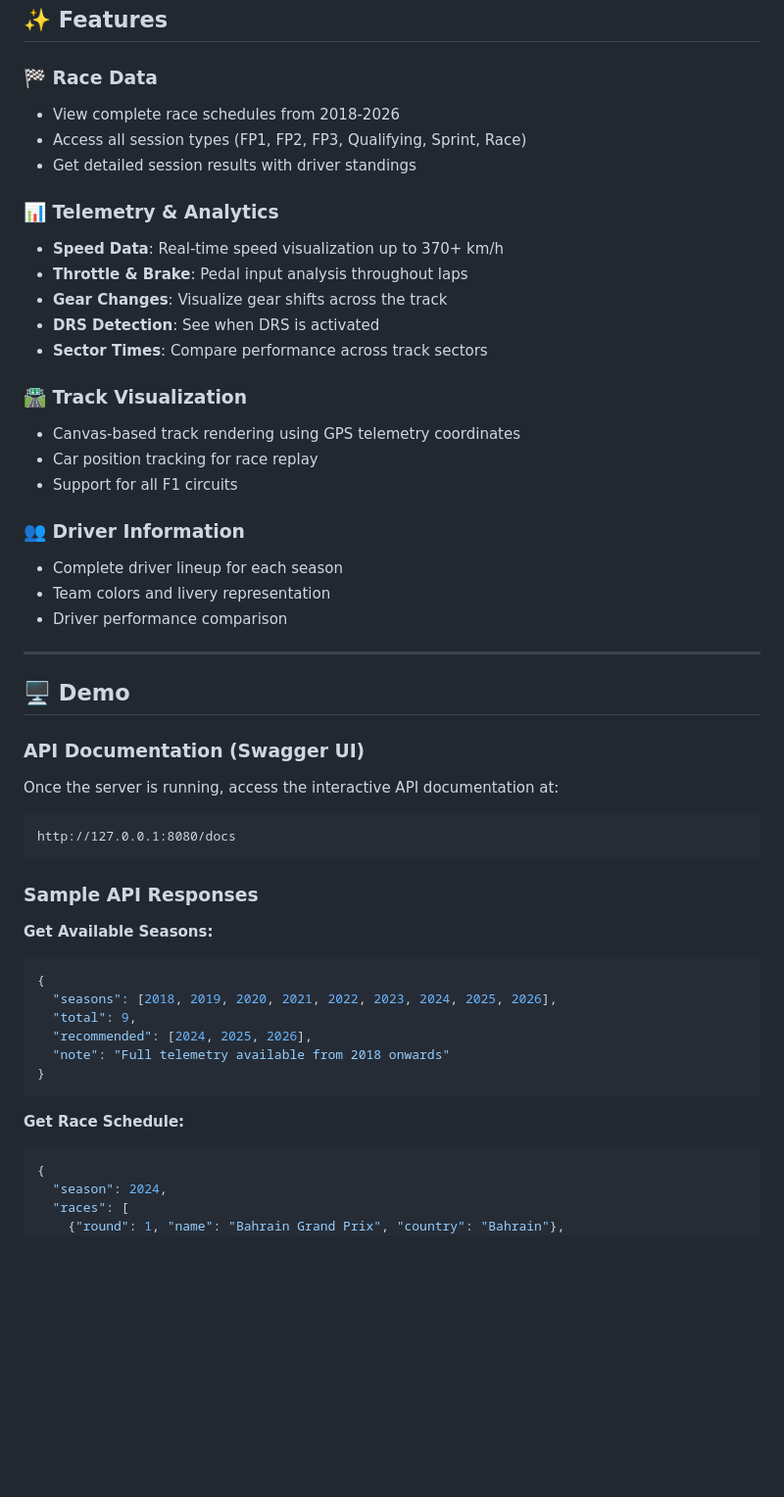
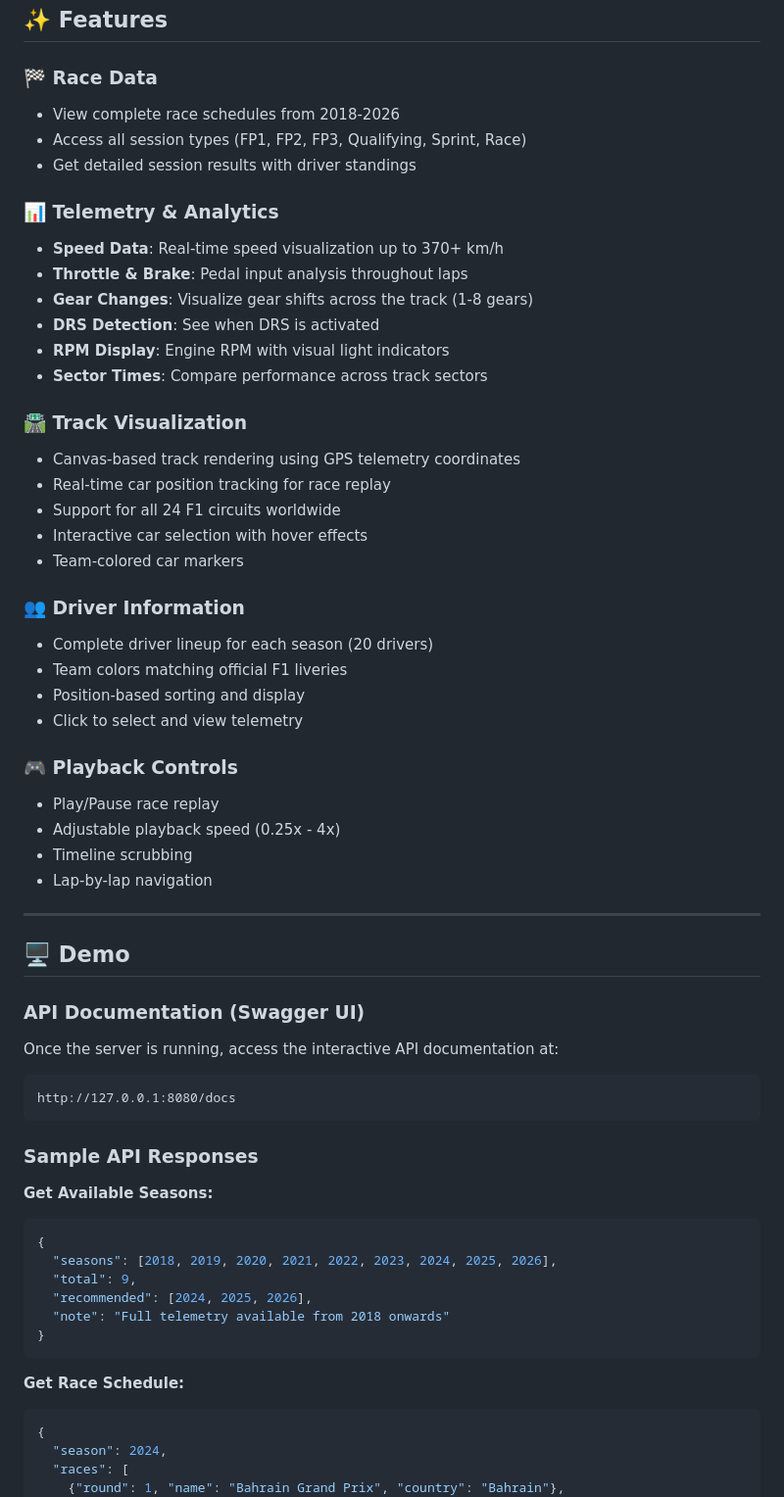
Before and after one commit to ARYANRAJ1121/-F1-Race-Replay---Interactive-Visualization-Tool, a Markdown page: README.md, the part around one of its changes. Shown at 98% size. Drawn GitHub-style; blank space fills up the shorter version.

````diff
--- a/README.md
+++ b/README.md
@@ -36,33 +36,50 @@ Whether you're a data analyst, F1 enthusiast, or aspiring motorsport engineer, t
 ## ✨ Features
 
 ### 🏁 Race Data
+
 - View complete race schedules from 2018-2026
 - Access all session types (FP1, FP2, FP3, Qualifying, Sprint, Race)
 - Get detailed session results with driver standings
 
 ### 📊 Telemetry & Analytics
+
 - **Speed Data**: Real-time speed visualization up to 370+ km/h
 - **Throttle & Brake**: Pedal input analysis throughout laps
-- **Gear Changes**: Visualize gear shifts across the track
+- **Gear Changes**: Visualize gear shifts across the track (1-8 gears)
 - **DRS Detection**: See when DRS is activated
+- **RPM Display**: Engine RPM with visual light indicators
 - **Sector Times**: Compare performance across track sectors
 
 ### 🛣️ Track Visualization
+
 - Canvas-based track rendering using GPS telemetry coordinates
-- Car position tracking for race replay
-- Support for all F1 circuits
+- Real-time car position tracking for race replay
+- Support for all 24 F1 circuits worldwide
+- Interactive car selection with hover effects
+- Team-colored car markers
 
 ### 👥 Driver Information
-- Complete driver lineup for each season
-- Team colors and livery representation
-- Driver performance comparison
+
+- Complete driver lineup for each season (20 drivers)
+- Team colors matching official F1 liveries
+- Position-based sorting and display
+- Click to select and view telemetry
+
+### 🎮 Playback Controls
+
+- Play/Pause race replay
+- Adjustable playback speed (0.25x - 4x)
+- Timeline scrubbing
+- Lap-by-lap navigation
 
 ---
 
 ## 🖥️ Demo
 
 ### API Documentation (Swagger UI)
+
 Once the server is running, access the interactive API documentation at:
+
 ```
 http://127.0.0.1:8080/docs
 ```
@@ -70,6 +87,7 @@ http://127.0.0.1:8080/docs
 ### Sample API Responses
 
 **Get Available Seasons:**
+
 ```json
 {
   "seasons": [2018, 2019, 2020, 2021, 2022, 2023, 2024, 2025, 2026],
@@ -80,6 +98,7 @@ http://127.0.0.1:8080/docs
 ```
 
 **Get Race Schedule:**
+
 ```json
 {
   "season": 2024,
````
Also changed, not shown: other parts of README.md (+40 -13 lines).
